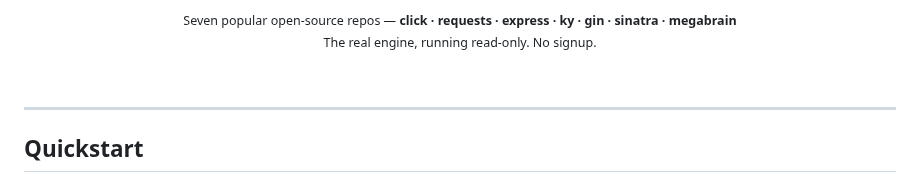
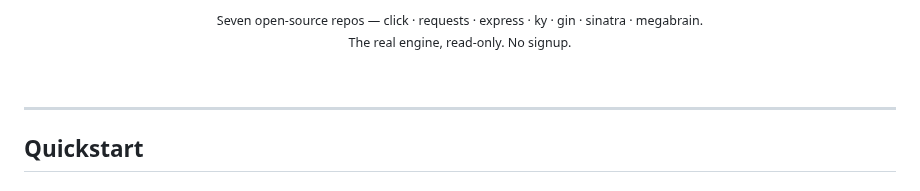
Before and after one commit to bernatch22/megabrain, a Markdown page: README.md, the part around one of its changes. GitHub-like rendering.

```diff
--- a/README.md
+++ b/README.md
@@ -46,7 +53,7 @@ cannot rewrite a line, so nothing is invented.
 
 <p align="center">
-  <sub>Seven popular open-source repos — <b>click · requests · express · ky · gin · sinatra · megabrain</b><br>
-  The real engine, running read-only. No signup.</sub>
+  <sub>Seven open-source repos — click · requests · express · ky · gin · sinatra · megabrain.<br>
+  The real engine, read-only. No signup.</sub>
 </p>
 
 <br>
```
Also changed, not shown: other parts of README.md (+13 -6 lines), docs/GUIDE.md (+16 -8 lines).
